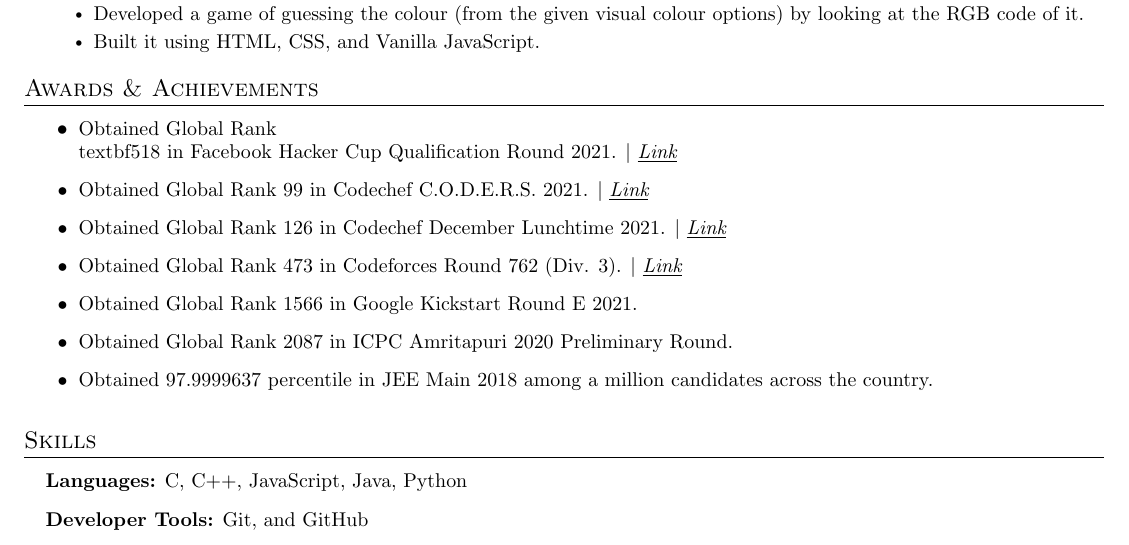
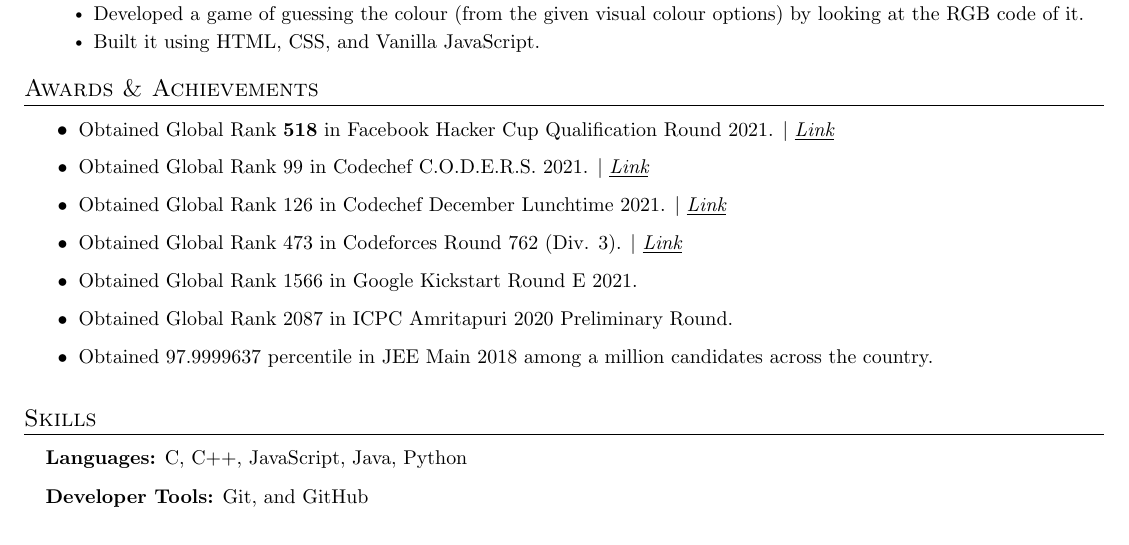
Before and after one commit to tomargovind/tempRepo2, a LaTeX document (6377734f62720901e6b047c3.tex): part of the page, cut so that both start at the same text. Compiled offline with pdfLaTeX.

Commit message:
File Updated!

```diff
--- a/6377734f62720901e6b047c3.tex
+++ b/6377734f62720901e6b047c3.tex
@@ -201,7 +201,7 @@
 \section{Awards \& Achievements}
   \vspace{2pt}
   \resumeItemListStart
-  \resumeItem{Obtained Global Rank \\textbf{518} in Facebook Hacker Cup Qualification Round 2021. $|$ \underline{\emph{\href{https://drive.google.com/file/d/1jPu8BfnQKZ1c27xlJ-RbH9h47UY2SjvW/view}{Link}}}}\resumeItem{Obtained Global Rank 99 in Codechef C.O.D.E.R.S. 2021. $|$ \underline{\emph{\href{https://www.codechef.com/rankings/FOUR21B?order=asc&search=govindtomar21&sortBy=rank}{Link}}}}\resumeItem{Obtained Global Rank 126 in Codechef December Lunchtime 2021. $|$ \underline{\emph{\href{https://www.codechef.com/rankings/LTIME103B?order=asc&search=govindtomar21&sortBy=rank}{Link}}}}\resumeItem{Obtained Global Rank 473 in Codeforces Round 762 (Div. 3). $|$ \underline{\emph{\href{https://codeforces.com/contest/1619/standings?list=da8ee0f7b6c9d6b336f1c30139f022f7}{Link}}}}\resumeItem{Obtained Global Rank 1566 in Google Kickstart Round E 2021. }\resumeItem{Obtained Global Rank 2087 in ICPC Amritapuri 2020 Preliminary Round. }\resumeItem{Obtained 97.9999637 percentile in JEE Main 2018 among a million candidates across the country. }
+  \resumeItem{Obtained Global Rank \textbf{518} in Facebook Hacker Cup Qualification Round 2021. $|$ \underline{\emph{\href{https://drive.google.com/file/d/1jPu8BfnQKZ1c27xlJ-RbH9h47UY2SjvW/view}{Link}}}}\resumeItem{Obtained Global Rank 99 in Codechef C.O.D.E.R.S. 2021. $|$ \underline{\emph{\href{https://www.codechef.com/rankings/FOUR21B?order=asc&search=govindtomar21&sortBy=rank}{Link}}}}\resumeItem{Obtained Global Rank 126 in Codechef December Lunchtime 2021. $|$ \underline{\emph{\href{https://www.codechef.com/rankings/LTIME103B?order=asc&search=govindtomar21&sortBy=rank}{Link}}}}\resumeItem{Obtained Global Rank 473 in Codeforces Round 762 (Div. 3). $|$ \underline{\emph{\href{https://codeforces.com/contest/1619/standings?list=da8ee0f7b6c9d6b336f1c30139f022f7}{Link}}}}\resumeItem{Obtained Global Rank 1566 in Google Kickstart Round E 2021. }\resumeItem{Obtained Global Rank 2087 in ICPC Amritapuri 2020 Preliminary Round. }\resumeItem{Obtained 97.9999637 percentile in JEE Main 2018 among a million candidates across the country. }
   \resumeItemListEnd
 
 
```
